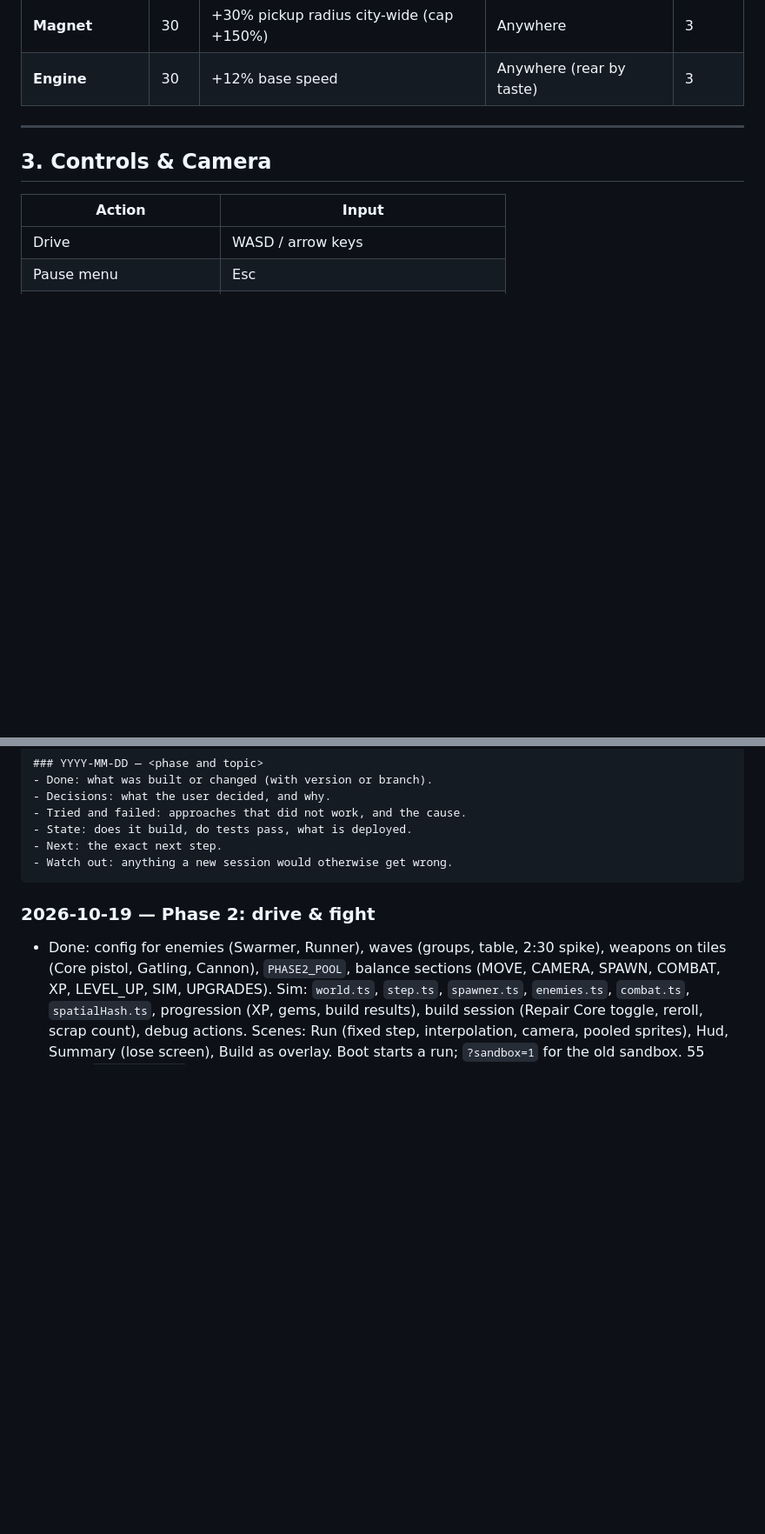
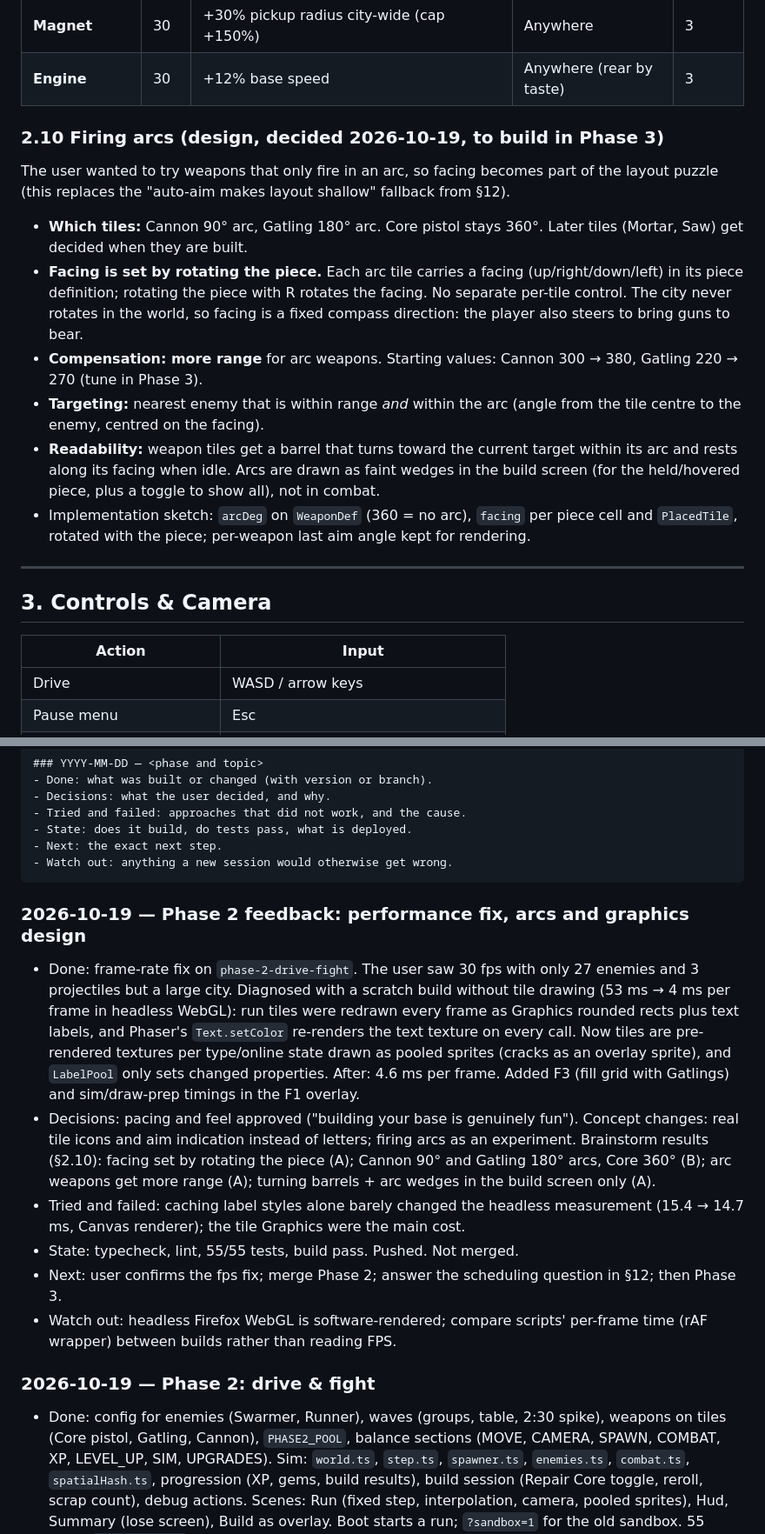
Before and after one commit to lead0lead/rolling-bastion, a Markdown page: concept.md, 2 parts joined by grey strips. Shown at 87% size. Drawn GitHub-style; blank space fills up the shorter version.

Commit message:
Record Phase 2 feedback, firing arcs and graphics design in concept
Co-Authored-By: Claude Opus 5.5 <noreply@anthropic.com>

````diff
--- a/concept.md
+++ b/concept.md
@@ -289,6 +290,31 @@ Colour codes are part of the readability pillar (§6).
 | **Repair Bay** | 30 | Heals neighbours 3 HP/s (not destroyed tiles) | Interior | 3 |
 | **Magnet** | 30 | +30% pickup radius city-wide (cap +150%) | Anywhere | 3 |
 | **Engine** | 30 | +12% base speed | Anywhere (rear by taste) | 3 |
+
+### 2.10 Firing arcs (design, decided 2026-10-19, to build in Phase 3)
+
+The user wanted to try weapons that only fire in an arc, so facing becomes
+part of the layout puzzle (this replaces the "auto-aim makes layout shallow"
+fallback from §12).
+
+- **Which tiles:** Cannon 90° arc, Gatling 180° arc. Core pistol stays
+  360°. Later tiles (Mortar, Saw) get decided when they are built.
+- **Facing is set by rotating the piece.** Each arc tile carries a facing
+  (up/right/down/left) in its piece definition; rotating the piece with R
+  rotates the facing. No separate per-tile control. The city never rotates
+  in the world, so facing is a fixed compass direction: the player also
+  steers to bring guns to bear.
+- **Compensation: more range** for arc weapons. Starting values: Cannon
+  300 → 380, Gatling 220 → 270 (tune in Phase 3).
+- **Targeting:** nearest enemy that is within range *and* within the arc
+  (angle from the tile centre to the enemy, centred on the facing).
+- **Readability:** weapon tiles get a barrel that turns toward the current
+  target within its arc and rests along its facing when idle. Arcs are drawn
+  as faint wedges in the build screen (for the held/hovered piece, plus a
+  toggle to show all), not in combat.
+- Implementation sketch: `arcDeg` on `WeaponDef` (360 = no arc), `facing`
+  per piece cell and `PlacedTile`, rotated with the piece; per-weapon last
+  aim angle kept for rendering.
 
 ---
 
@@ -703,6 +733,31 @@ Format:
 - Next: the exact next step.
 - Watch out: anything a new session would otherwise get wrong.
 ```
+
+### 2026-10-19 — Phase 2 feedback: performance fix, arcs and graphics design
+- Done: frame-rate fix on `phase-2-drive-fight`. The user saw 30 fps with
+  only 27 enemies and 3 projectiles but a large city. Diagnosed with a
+  scratch build without tile drawing (53 ms → 4 ms per frame in headless
+  WebGL): run tiles were redrawn every frame as Graphics rounded rects plus
+  text labels, and Phaser's `Text.setColor` re-renders the text texture on
+  every call. Now tiles are pre-rendered textures per type/online state drawn
+  as pooled sprites (cracks as an overlay sprite), and `LabelPool` only sets
+  changed properties. After: 4.6 ms per frame. Added F3 (fill grid with
+  Gatlings) and sim/draw-prep timings in the F1 overlay.
+- Decisions: pacing and feel approved ("building your base is genuinely
+  fun"). Concept changes: real tile icons and aim indication instead of
+  letters; firing arcs as an experiment. Brainstorm results (§2.10): facing
+  set by rotating the piece (A); Cannon 90° and Gatling 180° arcs, Core 360°
+  (B); arc weapons get more range (A); turning barrels + arc wedges in the
+  build screen only (A).
+- Tried and failed: caching label styles alone barely changed the headless
+  measurement (15.4 → 14.7 ms, Canvas renderer); the tile Graphics were the
+  main cost.
+- State: typecheck, lint, 55/55 tests, build pass. Pushed. Not merged.
+- Next: user confirms the fps fix; merge Phase 2; answer the scheduling
+  question in §12; then Phase 3.
+- Watch out: headless Firefox WebGL is software-rendered; compare scripts'
+  per-frame time (rAF wrapper) between builds rather than reading FPS.
 
 ### 2026-10-19 — Phase 2: drive & fight
 - Done: config for enemies (Swarmer, Runner), waves (groups, table, 2:30
````
Also changed, not shown: other parts of concept.md (+24 -19 lines).
